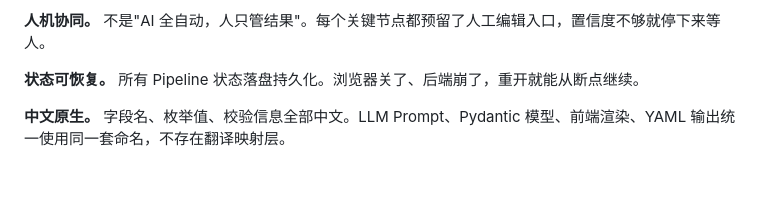
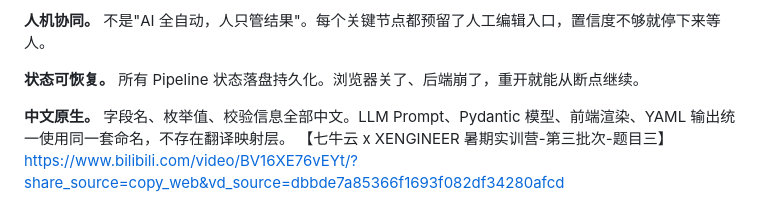
Before and after one commit to chengyexx/AdaptAI, a Markdown page: README.md, the part around the change. Drawn GitHub-style; blank space fills up the shorter version.

```diff
--- a/README.md
+++ b/README.md
@@ -146,3 +146,4 @@ pytest -v
 **状态可恢复。** 所有 Pipeline 状态落盘持久化。浏览器关了、后端崩了，重开就能从断点继续。
 
 **中文原生。** 字段名、枚举值、校验信息全部中文。LLM Prompt、Pydantic 模型、前端渲染、YAML 输出统一使用同一套命名，不存在翻译映射层。
+【七牛云 x XENGINEER 暑期实训营-第三批次-题目三】 https://www.bilibili.com/video/BV16XE76vEYt/?share_source=copy_web&vd_source=dbbde7a85366f1693f082df34280afcd
```
